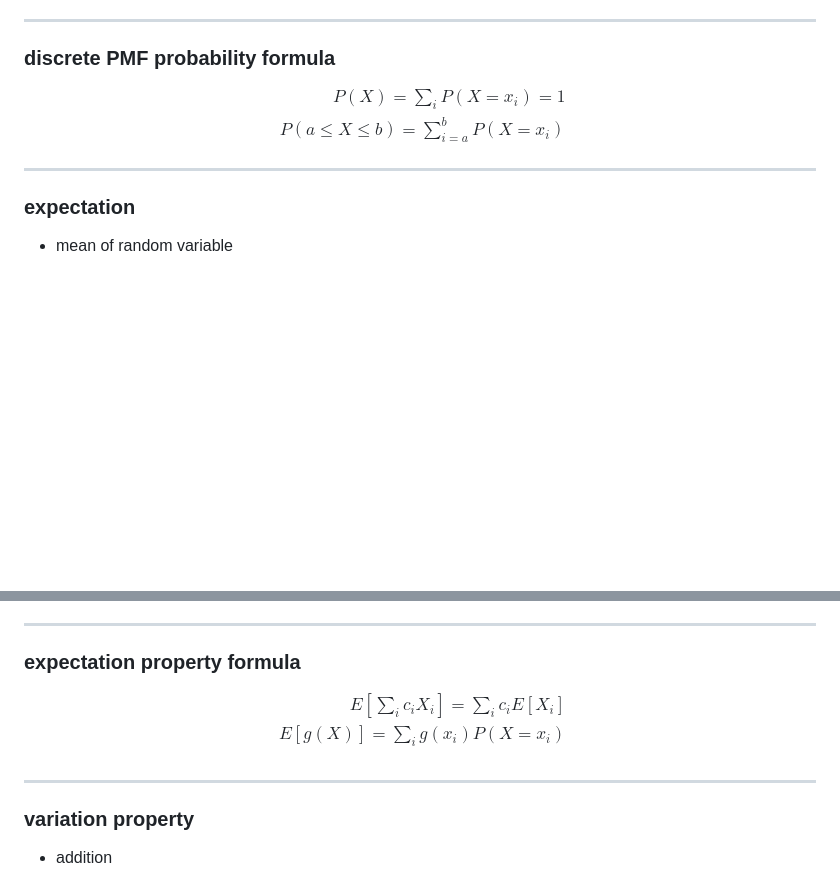
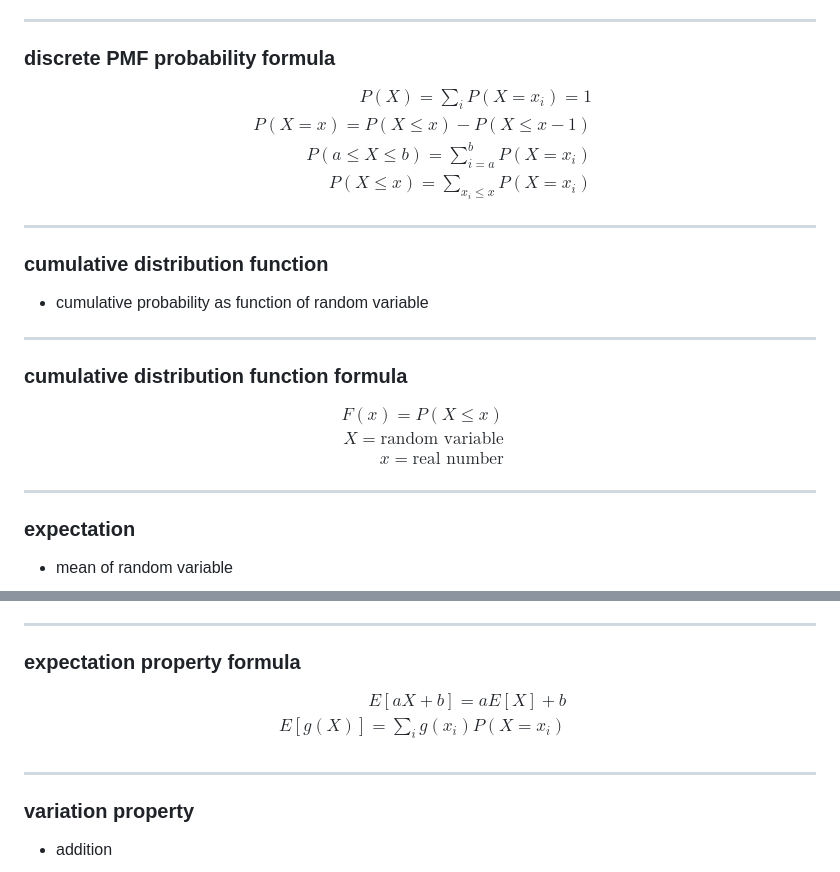
Before and after one commit to t0masGutierrez/notes, a Markdown page: 2 Probability/3 Discrete Random Variables.md, 2 parts joined by grey strips. Rendered like a GitHub page; blank space fills up the shorter version.

Commit message:
update notes

```diff
--- a/2 Probability/3 Discrete Random Variables.md
+++ b/2 Probability/3 Discrete Random Variables.md
@@ -42,7 +42,25 @@ $$
 $$
 \begin{aligned}
 P(X) = \sum_i P(X = x_i) = 1 \\
-P(a \le X \le b) = \sum_{i=a}^b P(X = x_i)
+P(X = x) = P(X \le x) - P(X \le x-1) \\
+P(a \le X \le b) = \sum_{i=a}^b P(X = x_i) \\
+P(X \le x) = \sum_{x_i\le x} P(X = x_i)
+\end{aligned}
+$$
+
+---
+### cumulative distribution function
+
+- cumulative probability as function of random variable
+
+---
+### cumulative distribution function formula
+
+$$
+\begin{aligned}
+F(x) = P(X \le x) \\
+X = \text{random variable} \\
+x = \text{real number}
 \end{aligned}
 $$
 
@@ -89,7 +107,7 @@ $$
 
 $$
 \begin{aligned}
-E[\sum_i c_iX_i] = \sum_i c_iE[X_i] \\
+E[aX + b] = aE[X] + b \\
 E[g(X)] = \sum_i g(x_i)P(X=x_i) \\
 \end{aligned}
 $$
```
Also changed, not shown: 2 Probability/4 Continuous Random Variables.md (+2 -1 lines).
